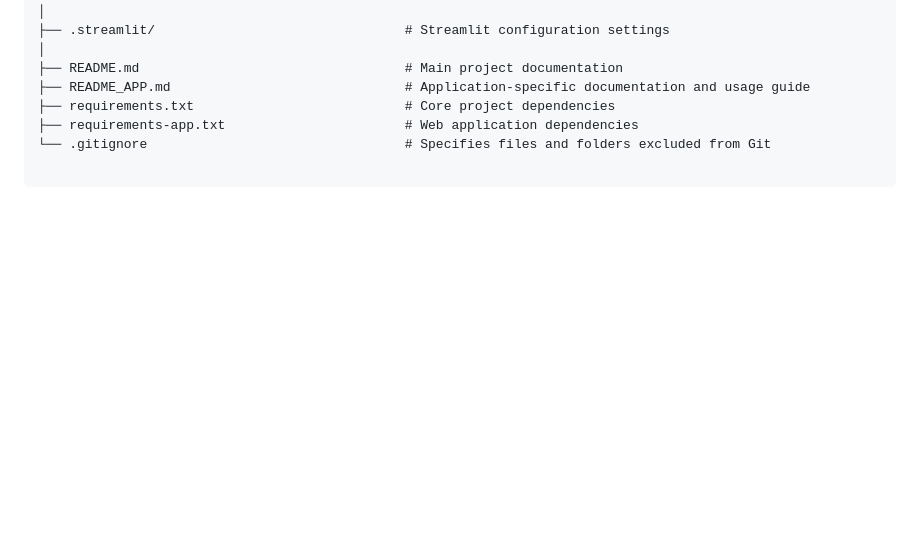
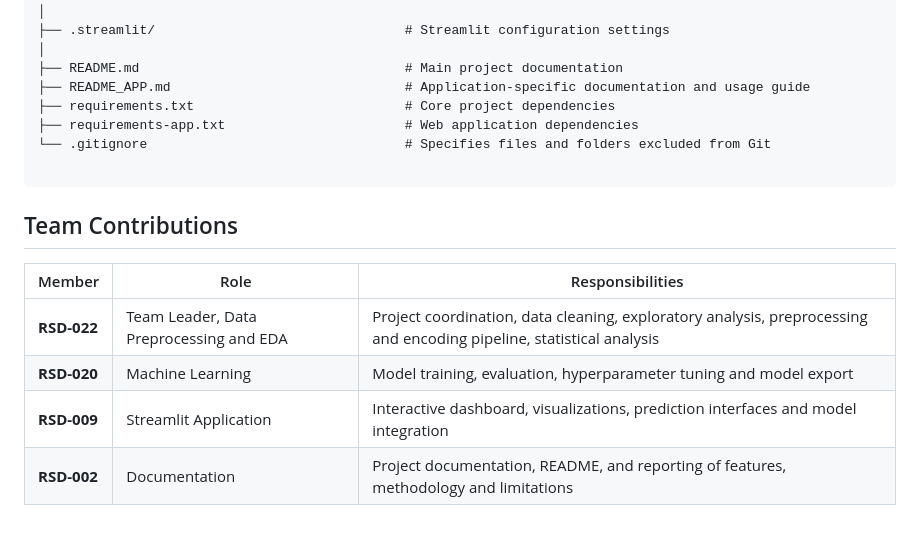
Before and after one commit to RSD-022/Firewall-Traffic-Analyzer, a Markdown page: README.md, the part around the change. Drawn GitHub-style; blank space fills up the shorter version.

Commit message:
Add team contributions section to README

````diff
--- a/README.md
+++ b/README.md
@@ -178,3 +178,17 @@ Hyperparameter optimization will later be performed using GridSearchCV or Random
 └── .gitignore                                 # Specifies files and folders excluded from Git
 
 ```
+
+
+
+
+
+
+## Team Contributions
+
+| Member | Role | Responsibilities |
+|---|---|---|
+| **RSD-022** | Team Leader, Data Preprocessing and EDA | Project coordination, data cleaning, exploratory analysis, preprocessing and encoding pipeline, statistical analysis |
+| **RSD-020** | Machine Learning | Model training, evaluation, hyperparameter tuning and model export |
+| **RSD-009** | Streamlit Application | Interactive dashboard, visualizations, prediction interfaces and model integration |
+| **RSD-002** | Documentation | Project documentation, README, and reporting of features, methodology and limitations |
````
